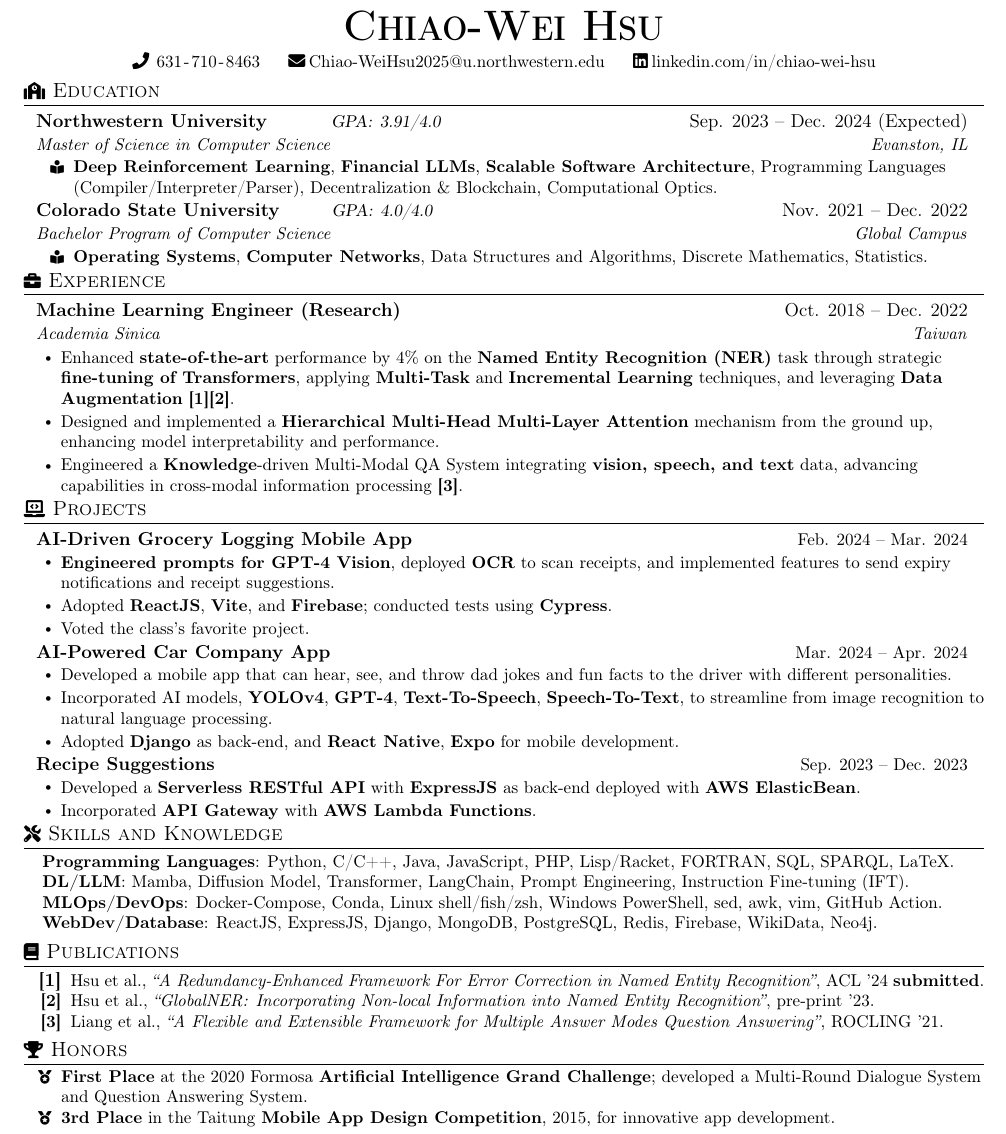
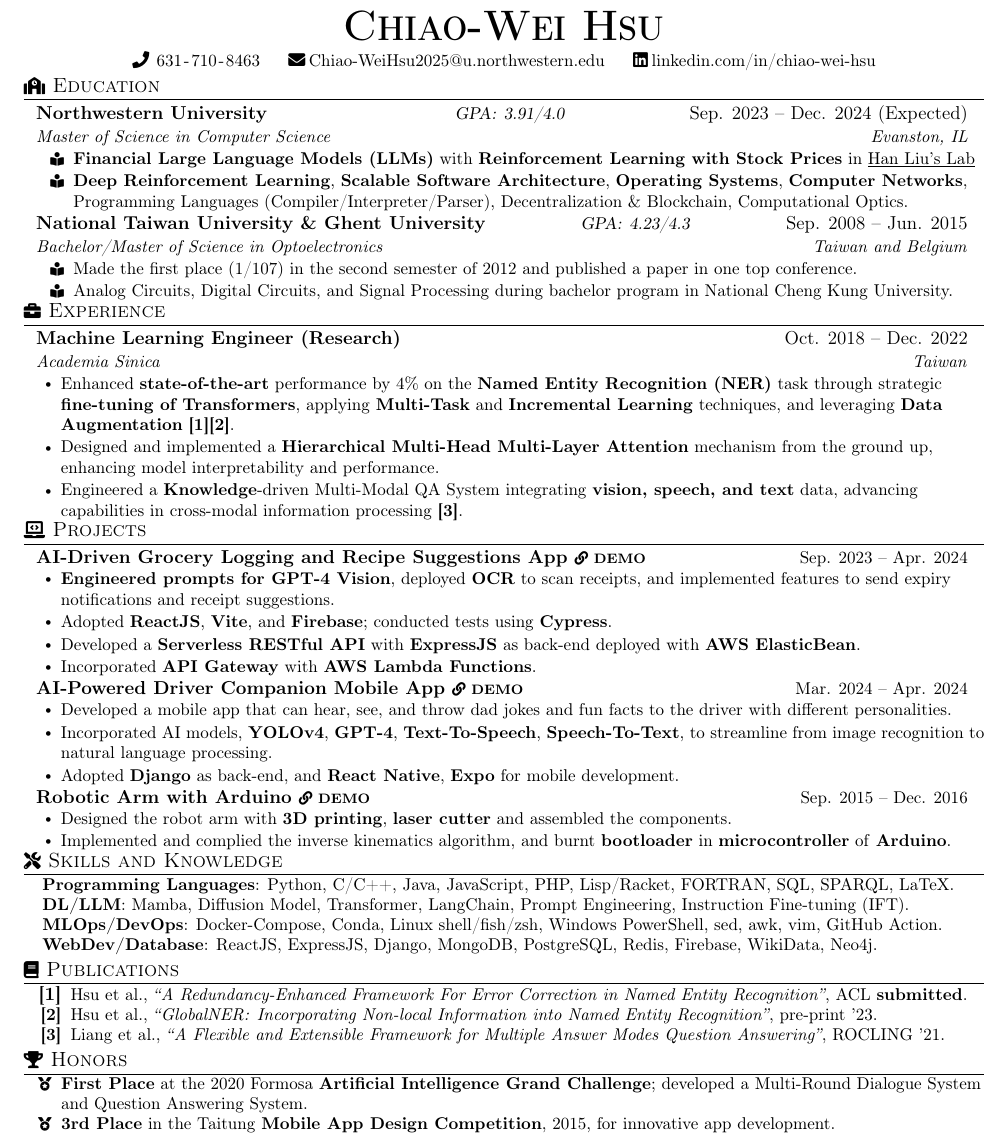
Before and after one commit to ciaochiaociao/Joey-s-Resume, a LaTeX document (main.tex, which reads resume.sty, sections/edu1-nu.tex, sections/edu1-nu_courses.tex): part of the page, cut so that both start at the same text. Compiled offline with pdfLaTeX.

Commit message:
update demos, add one hardware project, add education from ncku, ntu, ghent

```diff
--- a/main.tex
+++ b/main.tex
@@ -34,7 +34,8 @@
   \section[Education]{{\small\faSchool}~Education}
     \resumeSubHeadingListStart{}
       \input{sections/edu1-nu.tex}
-      \input{sections/edu2-csu.tex}
+      % \input{sections/edu2-csu.tex}
+      \input{sections/edu34-ncku-ntu-ghent.tex}
     \resumeSubHeadingListEnd{}
 
   %-----------EXPERIENCE-----------
@@ -49,7 +50,8 @@
     \resumeSubHeadingListStart{}
       \input{sections/proj1-savor.tex}
       \input{sections/proj4-carpanion.tex}
-      \input{sections/proj2-virtualchef.tex}
+      \input{sections/proj6-handwriting-robot.tex}
+      % \input{sections/proj2-virtualchef.tex}
       % \input{sections/proj3-shop.tex}
     \resumeSubHeadingListEnd{}
 
--- a/resume.sty
+++ b/resume.sty
@@ -46,7 +46,7 @@
 % Sections formatting
 \titleformat{\section}{\vspace{-3pt}\scshape\raggedright\large}{}{0em}{}
   [\color{black}\titlerule\vspace{-1pt plus 2pt minus 4pt}]
-\titlespacing{\section}{0pt}{-3pt}{6pt}
+\titlespacing{\section}{0pt}{-3pt plus 10pt}{6pt plus 10pt}
 
 % 1st-level itemize: resumeSubHeadingList, alphabetList, arabicList, bulletedList, simpleList
 \setlist[itemize]{itemsep=-4pt, leftmargin=0.20in}
@@ -82,7 +82,7 @@
 \newcommand{\resumeSubheadingII}[5]{
   % \vspace{-2pt}
   \item
-    \begin{tabular*}{0.97\textwidth}[t]{ll@{\extracolsep{\fill}}r}
+    \begin{tabular*}{0.97\textwidth}[t]{l@{\extracolsep{\fill}}l@{\extracolsep{\fill}}r}
       \textbf{#1} & \textsl{\small#5} & #2 \\
       \textit{\small#3} & \textit{} & \textit{\small#4} \\
     \end{tabular*}
--- a/sections/edu1-nu.tex
+++ b/sections/edu1-nu.tex
@@ -1,5 +1,6 @@
 \resumeSubheadingII{Northwestern University}{Sep. 2023~--~Dec. 2024 (Expected)}
 {Master of Science in Computer Science}{Evanston, IL}{GPA\@: 3.91/4.0}
 \resumeItemListStart{label=\scriptsize\faBookReader,leftmargin=2em}
+\resumeItem{\textbf{Financial Large Language Models (LLMs)} with \textbf{Reinforcement Learning with Stock Prices} in \href{https://magics.cs.northwestern.edu/index.html}{\underline{Han Liu's Lab}}}
     \resumeItem{\input{sections/edu1-nu_courses.tex}}
 \resumeItemListEnd{}
--- a/sections/edu1-nu_courses.tex
+++ b/sections/edu1-nu_courses.tex
@@ -1 +1 @@
-\textbf{Deep Reinforcement Learning}, \textbf{Financial LLMs}, \textbf{Scalable Software Architecture}, Programming Languages (Compiler/Interpreter/Parser), Decentralization \& Blockchain, Computational Optics.
+\textbf{Deep Reinforcement Learning}, \textbf{Scalable Software Architecture}, \textbf{Operating Systems}, \textbf{Computer Networks}, Programming Languages (Compiler/Interpreter/Parser), Decentralization \& Blockchain, Computational Optics.
--- /dev/null
+++ b/sections/edu34-ncku-ntu-ghent.tex
@@ -0,0 +1,7 @@
+\resumeSubheadingII{National Taiwan University \& Ghent University}{Sep. 2008~--~Jun. 2015}
+  {Bachelor/Master of Science in Optoelectronics}{Taiwan and Belgium}{GPA\@: 4.23/4.3}
+  \resumeItemListStart{label=\scriptsize\faBookReader,leftmargin=2em}
+    \resumeItem{Made the first place (1/107) in the second semester of 2012 and published a paper in one top conference.} %~\ref{pub:sid}
+    \resumeItem{Analog Circuits, Digital Circuits, and Signal Processing during bachelor program in National Cheng Kung University.}
+    % \resumeItem{Graduate assistantship winner and winner of two scholarships sponsored by Innolux\textsuperscript{®} Corporation.}
+  \resumeItemListEnd{}
--- a/sections/proj1-savor.tex
+++ b/sections/proj1-savor.tex
@@ -1,6 +1,7 @@
-\resumeSubheadingIII{AI-Driven Grocery Logging Mobile App}{Feb. 2024~--~Mar. 2024}
+\resumeSubheadingIII{\href{https://savor-4dedb.web.app/}{AI-Driven Grocery Logging and Recipe Suggestions App {\scriptsize\faLink~DEMO}}}{Sep. 2023~--~Apr. 2024}
 \resumeItemListStart{}
   \resumeItem{\textbf{Engineered prompts for GPT-4 Vision}, deployed \textbf{OCR} to scan receipts, and implemented features to send expiry notifications and receipt suggestions.}
   \resumeItem{Adopted \textbf{ReactJS}, \textbf{Vite}, and \textbf{Firebase}; conducted tests using \textbf{Cypress}.}
-  \resumeItem{Voted the class's favorite project.}
+  \resumeItem{Developed a \textbf{Serverless RESTful API} with \textbf{ExpressJS} as back-end deployed with \textbf{AWS ElasticBean}.}
+  \resumeItem{Incorporated \textbf{API Gateway} with \textbf{AWS Lambda Functions}.}
 \resumeItemListEnd{}
--- a/sections/proj4-carpanion.tex
+++ b/sections/proj4-carpanion.tex
@@ -1,4 +1,4 @@
-\resumeSubheadingIII{AI-Powered Car Company App}{Mar. 2024~--~Apr. 2024}
+\resumeSubheadingIII{\href{https://devpost.com/software/carpanion}{AI-Powered Driver Companion Mobile App {\scriptsize\faLink~DEMO}}}{Mar. 2024~--~Apr. 2024}
 \resumeItemListStart{}
   \resumeItem{Developed a mobile app that can hear, see, and throw dad jokes and fun facts to the driver with different personalities.}
   \resumeItem{Incorporated AI models, \textbf{YOLOv4}, \textbf{GPT-4}, \textbf{Text-To-Speech}, \textbf{Speech-To-Text}, to streamline from image recognition to natural language processing.}
--- /dev/null
+++ b/sections/proj6-handwriting-robot.tex
@@ -0,0 +1,5 @@
+\resumeSubheadingIII{\href{https://www.facebook.com/chiaoweihsujoey/videos/1181695345180706}{Robotic Arm with Arduino \scriptsize\faLink~{DEMO}}}{Sep. 2015~--~Dec. 2016}
+\resumeItemListStart{}
+  \resumeItem{Designed the robot arm with \textbf{3D printing}, \textbf{laser cutter} and assembled the components.}
+  \resumeItem{Implemented and complied the inverse kinematics algorithm, and burnt \textbf{bootloader} in \textbf{microcontroller} of \textbf{Arduino}.}
+\resumeItemListEnd{}
--- a/sections/pub.tex
+++ b/sections/pub.tex
@@ -1,6 +1,6 @@
 \arabicListStart{}
-  \simpleItem{Hsu et al., \textit{``A Redundancy-Enhanced Framework For Error Correction in Named Entity Recognition''}, ACL '24 \textbf{submitted}.}\label{pub:recovery}
-  \simpleItem{Hsu et al., \textit{``GlobalNER\@: Incorporating Non-local Information into Named Entity Recognition''}, pre-print '23.}\label{pub:globalner}
-  \simpleItem{Liang et al., \textit{``A Flexible and Extensible Framework for Multiple Answer Modes Question Answering''}, ROCLING '21.}\label{pub:qa}
+  \simpleItem{Hsu et al., \textit{``\href{https://openreview.net/pdf?id=2jFWhxJE5pQ}{A Redundancy-Enhanced Framework For Error Correction in Named Entity Recognition}''}, ACL \textbf{submitted}.}\label{pub:recovery}
+  \simpleItem{Hsu et al., \textit{``\href{https://arxiv.org/ftp/arxiv/papers/2303/2303.02915.pdf}{GlobalNER\@: Incorporating Non-local Information into Named Entity Recognition}''}, pre-print '23.}\label{pub:globalner}
+  \simpleItem{Liang et al., \textit{``\href{https://aclanthology.org/2021.rocling-1.5.pdf}{A Flexible and Extensible Framework for Multiple Answer Modes Question Answering}''}, ROCLING '21.}\label{pub:qa}
   % \simpleItem{Hsu et al., \textit{``An Autostereoscopic Display Structure Based on Diffractive Optical Elements and Tunable Refractive Elements'',} SID '14}\label{pub:sid}
 \arabicListEnd{}
```
Also changed, not shown: sections/edu1-nu_for_himex.tex (added, +12 -0 lines), sections/edu3--ntu-ghent.tex (added, +7 -0 lines), sections/edu4-ncku.tex (added, +5 -0 lines), sections/edu3-ntu-ghent(draft).tex (deleted), sections/edu4-ncku(draft).tex (deleted), sections/proj6-handwriting-robot(draft).tex (deleted), sections/proj7-ner-error-analysis-package(draft).tex (added), sections/proj7-ner-error-analysis-package.tex (deleted), sections/proj9-autostereogram(draft).tex (added), 1 other file.
